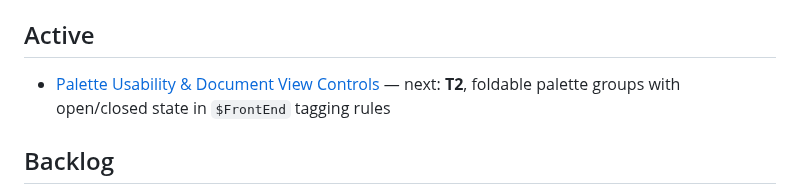
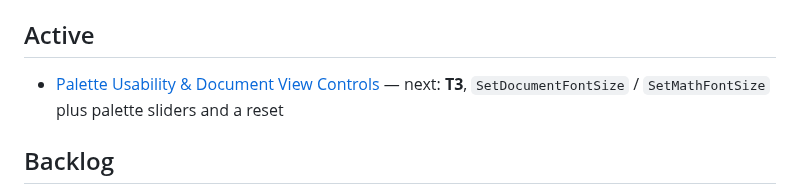
Before and after one commit to WolframInstitute/MathNotebook, a Markdown page: Work/README.md, the part around the change. Rendered like a GitHub page.

```diff
--- a/Work/README.md
+++ b/Work/README.md
@@ -21,7 +21,7 @@ item — clean context per task is the whole point. Use `/work` to create a new
 
 ## Active
 
-- [Palette Usability & Document View Controls](Active/PaletteUsability.md) — next: **T2**, foldable palette groups with open/closed state in `$FrontEnd` tagging rules
+- [Palette Usability & Document View Controls](Active/PaletteUsability.md) — next: **T3**, `SetDocumentFontSize` / `SetMathFontSize` plus palette sliders and a reset
 
 ## Backlog
 
```
Also changed, not shown: CLAUDE.md (+8 -0 lines), Work/Active/PaletteUsability.md (+22 -1 lines), Images/Palette.png (added), 2 other files.
